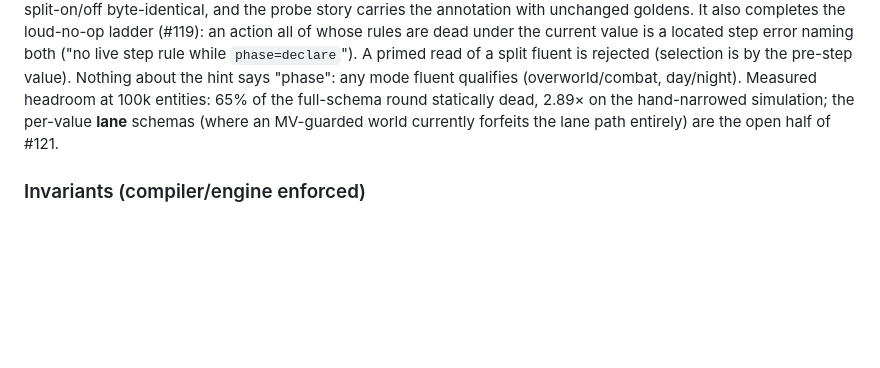
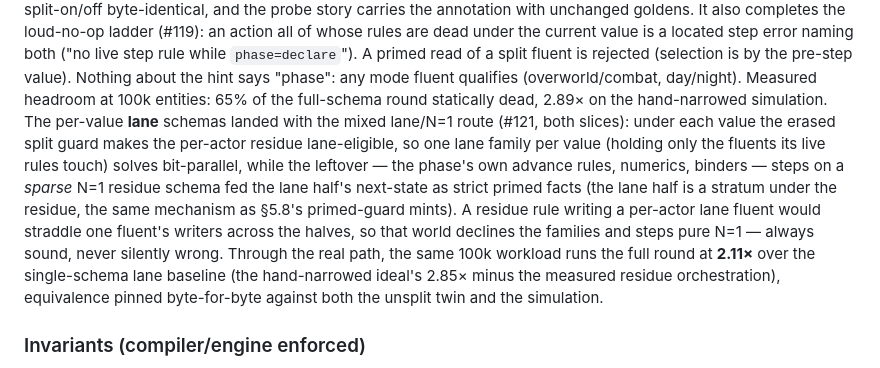
Before and after one commit to anarchodev/infeasible, a Markdown page: DESIGN.md, the part around the change. Drawn GitHub-style; blank space fills up the shorter version.

Commit message:
docs(design): §5.11 — the split lane slice landed; record the mixed route and the 2.11x real-path number
Co-Authored-By: Claude Fable 5 <noreply@anthropic.com>

```diff
--- a/DESIGN.md
+++ b/DESIGN.md
@@ -1336,9 +1336,21 @@ both ("no live step rule while `phase=declare`"). A primed read of a split
 fluent is rejected (selection is by the pre-step value). Nothing about the
 hint says "phase": any mode fluent qualifies (overworld/combat, day/night).
 Measured headroom at 100k entities: 65% of the full-schema round statically
-dead, 2.89× on the hand-narrowed simulation; the per-value **lane** schemas
-(where an MV-guarded world currently forfeits the lane path entirely) are
-the open half of #121.
+dead, 2.89× on the hand-narrowed simulation. The per-value **lane** schemas
+landed with the mixed lane/N=1 route (#121, both slices): under each value
+the erased split guard makes the per-actor residue lane-eligible, so one
+lane family per value (holding only the fluents its live rules touch)
+solves bit-parallel, while the leftover — the phase's own advance rules,
+numerics, binders — steps on a *sparse* N=1 residue schema fed the lane
+half's next-state as strict primed facts (the lane half is a stratum under
+the residue, the same mechanism as §5.8's primed-guard mints). A residue
+rule writing a per-actor lane fluent would straddle one fluent's writers
+across the halves, so that world declines the families and steps pure N=1
+— always sound, never silently wrong. Through the real path, the same
+100k workload runs the full round at **2.11×** over the single-schema lane
+baseline (the hand-narrowed ideal's 2.85× minus the measured residue
+orchestration), equivalence pinned byte-for-byte against both the unsplit
+twin and the simulation.
 
 ### Invariants (compiler/engine enforced)
 
```
